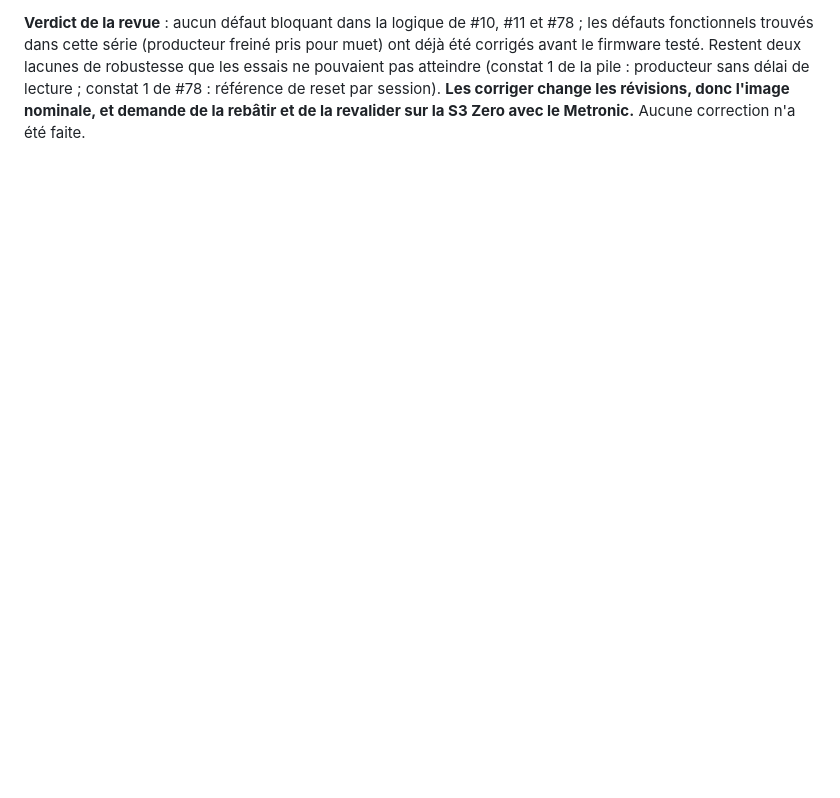
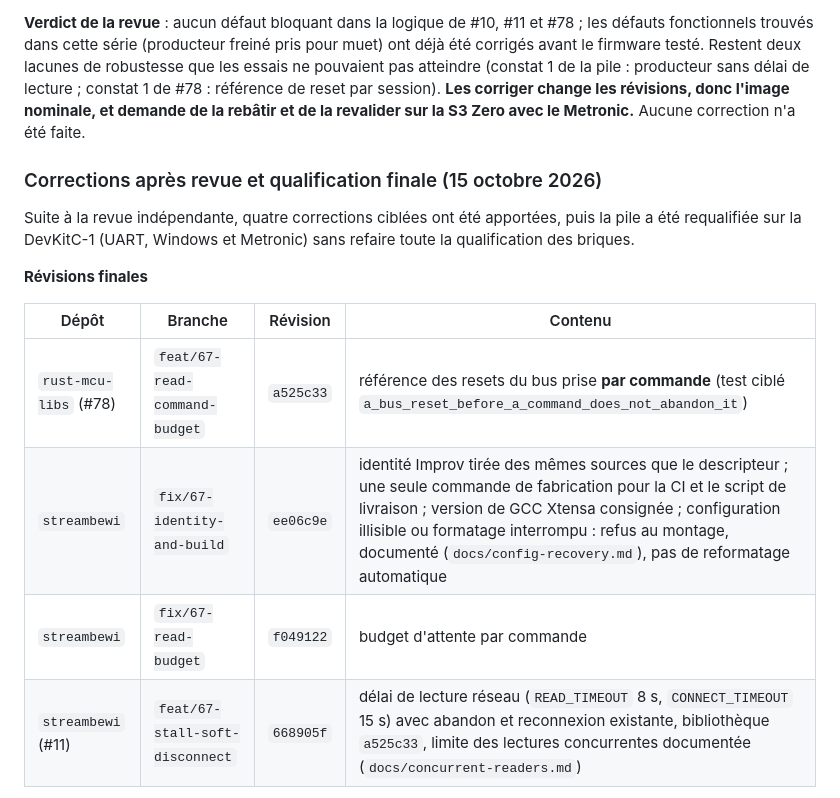
Before and after one commit to iobewi/streambewi, a Markdown page: docs/rust-mcu-libs-migration.md, the part around one of its changes. Drawn GitHub-style; blank space fills up the shorter version.

Commit message:
docs: corrections after review and final qualification (revisions, image fingerprints, results, limits)
Co-Authored-By: Claude Sonnet 5.5 <noreply@anthropic.com>

```diff
--- a/docs/rust-mcu-libs-migration.md
+++ b/docs/rust-mcu-libs-migration.md
@@ -337,3 +337,17 @@ Trois relectures par la compétence `code-review` (niveau élevé, tous les cons
 8. Improv `GetDeviceInfo` annonce la version **0.2.0** alors que le descripteur de l'image est **0.1.0** : **confirmé par mes mesures** (la réponse `info` renvoyait `0.2.0`).
 
 **Verdict de la revue** : aucun défaut bloquant dans la logique de #10, #11 et #78 ; les défauts fonctionnels trouvés dans cette série (producteur freiné pris pour muet) ont déjà été corrigés avant le firmware testé. Restent deux lacunes de robustesse que les essais ne pouvaient pas atteindre (constat 1 de la pile : producteur sans délai de lecture ; constat 1 de #78 : référence de reset par session). **Les corriger change les révisions, donc l'image nominale, et demande de la rebâtir et de la revalider sur la S3 Zero avec le Metronic.** Aucune correction n'a été faite.
+
+### Corrections après revue et qualification finale (15 octobre 2026)
+
+Suite à la revue indépendante, quatre corrections ciblées ont été apportées, puis la pile a été requalifiée sur la DevKitC-1 (UART, Windows et Metronic) sans refaire toute la qualification des briques.
+
+**Révisions finales**
+
+| Dépôt | Branche | Révision | Contenu |
+| --- | --- | --- | --- |
+| `rust-mcu-libs` (#78) | `feat/67-read-command-budget` | `a525c33` | référence des resets du bus prise **par commande** (test ciblé `a_bus_reset_before_a_command_does_not_abandon_it`) |
+| `streambewi` | `fix/67-identity-and-build` | `ee06c9e` | identité Improv tirée des mêmes sources que le descripteur ; une seule commande de fabrication pour la CI et le script de livraison ; version de GCC Xtensa consignée ; configuration illisible ou formatage interrompu : refus au montage, documenté (`docs/config-recovery.md`), pas de reformatage automatique |
+| `streambewi` | `fix/67-read-budget` | `f049122` | budget d'attente par commande |
+| `streambewi` (#11) | `feat/67-stall-soft-disconnect` | `668905f` | délai de lecture réseau (`READ_TIMEOUT` 8 s, `CONNECT_TIMEOUT` 15 s) avec abandon et reconnexion existante, bibliothèque `a525c33`, limite des lectures concurrentes documentée (`docs/concurrent-readers.md`) |
+
```
Also changed, not shown: other parts of docs/rust-mcu-libs-migration.md (+31 -0 lines).
